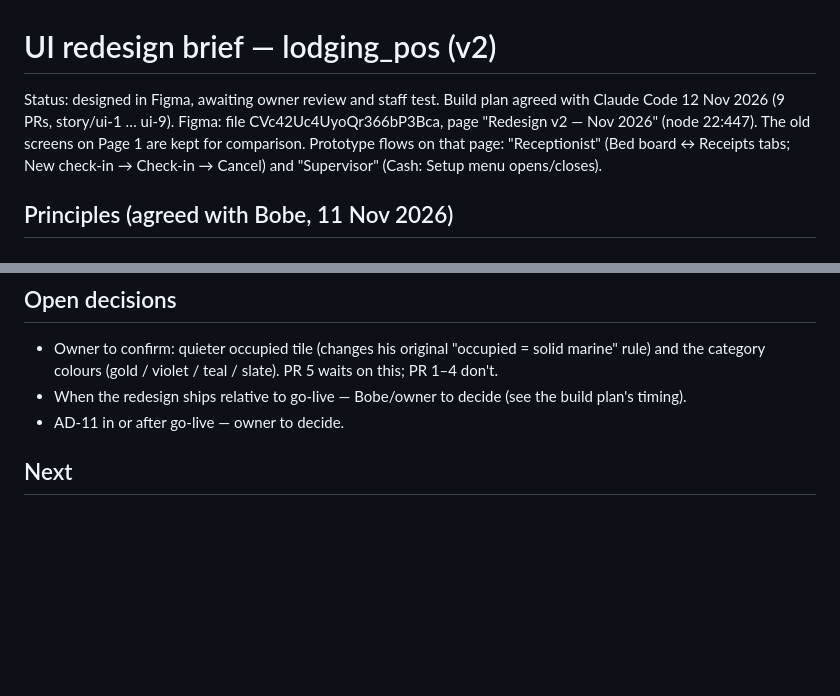
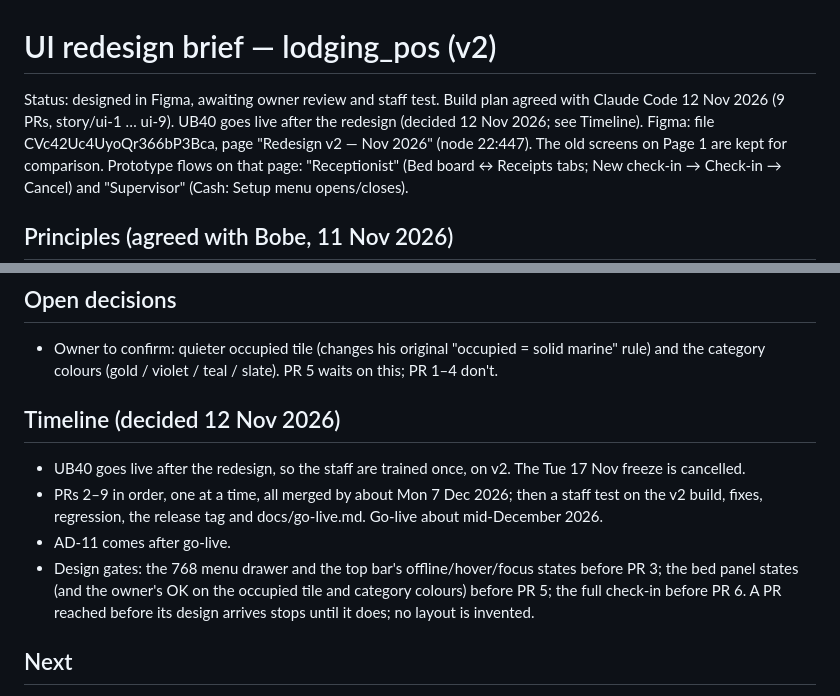
Before and after one commit to bobecheda/lodging-, a Markdown page: lodging_pos/docs/ui-redesign-brief.md, 2 parts joined by grey strips. Rendered like a GitHub page; blank space fills up the shorter version.

```diff
--- a/lodging_pos/docs/ui-redesign-brief.md
+++ b/lodging_pos/docs/ui-redesign-brief.md
@@ -1,6 +1,6 @@
 # UI redesign brief — lodging_pos (v2)
 
-Status: designed in Figma, awaiting owner review and staff test. Build plan agreed with Claude Code 12 Nov 2026 (9 PRs, story/ui-1 … ui-9).
+Status: designed in Figma, awaiting owner review and staff test. Build plan agreed with Claude Code 12 Nov 2026 (9 PRs, story/ui-1 … ui-9). UB40 goes live after the redesign (decided 12 Nov 2026; see Timeline).
 Figma: file CVc42Uc4UyoQr366bP3Bca, page "Redesign v2 — Nov 2026" (node 22:447). The old screens on Page 1 are kept for comparison.
 Prototype flows on that page: "Receptionist" (Bed board ↔ Receipts tabs; New check-in → Check-in → Cancel) and "Supervisor" (Cash: Setup menu opens/closes).
 
@@ -113,8 +113,12 @@ The board filters in memory as today (room number exact, occupant name part, pho
 
 ## Open decisions
 - Owner to confirm: quieter occupied tile (changes his original "occupied = solid marine" rule) and the category colours (gold / violet / teal / slate). PR 5 waits on this; PR 1–4 don't.
-- When the redesign ships relative to go-live — Bobe/owner to decide (see the build plan's timing).
-- AD-11 in or after go-live — owner to decide.
+
+## Timeline (decided 12 Nov 2026)
+- UB40 goes live after the redesign, so the staff are trained once, on v2. The Tue 17 Nov freeze is cancelled.
+- PRs 2–9 in order, one at a time, all merged by about Mon 7 Dec 2026; then a staff test on the v2 build, fixes, regression, the release tag and docs/go-live.md. Go-live about mid-December 2026.
+- AD-11 comes after go-live.
+- Design gates: the 768 menu drawer and the top bar's offline/hover/focus states before PR 3; the bed panel states (and the owner's OK on the occupied tile and category colours) before PR 5; the full check-in before PR 6. A PR reached before its design arrives stops until it does; no layout is invented.
 
 ## Next
 1. Owner review; clickable test with receptionist and supervisor (5 tasks: check in, extend, check out, close shift, find a receipt).
```
Also changed, not shown: PRODUCT.md (+12 -2 lines).
